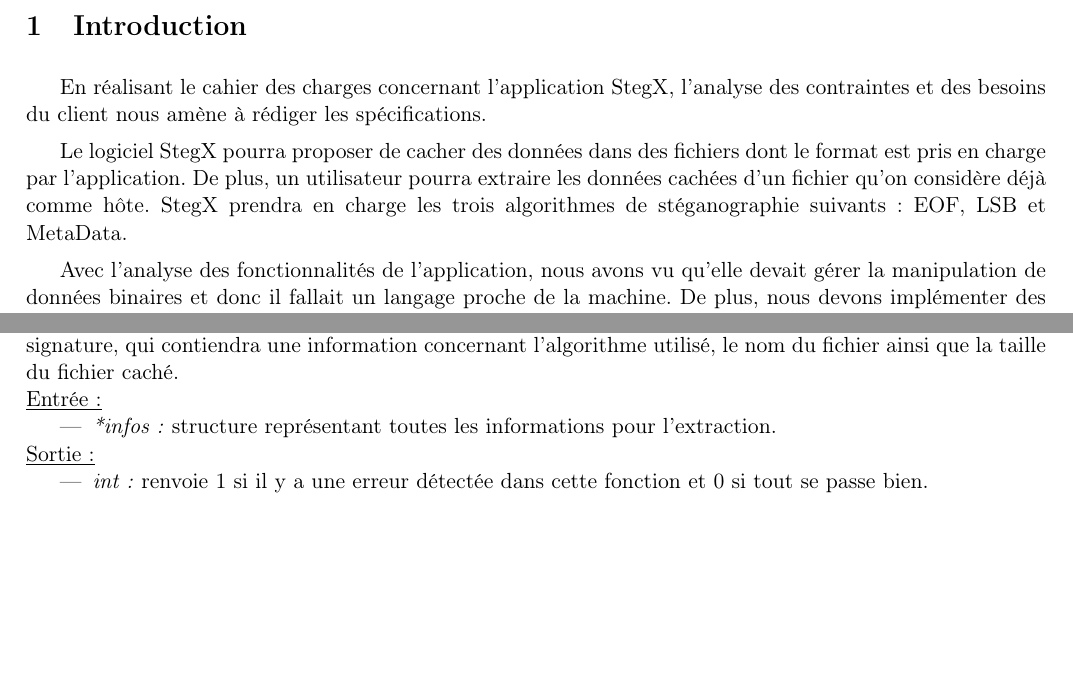
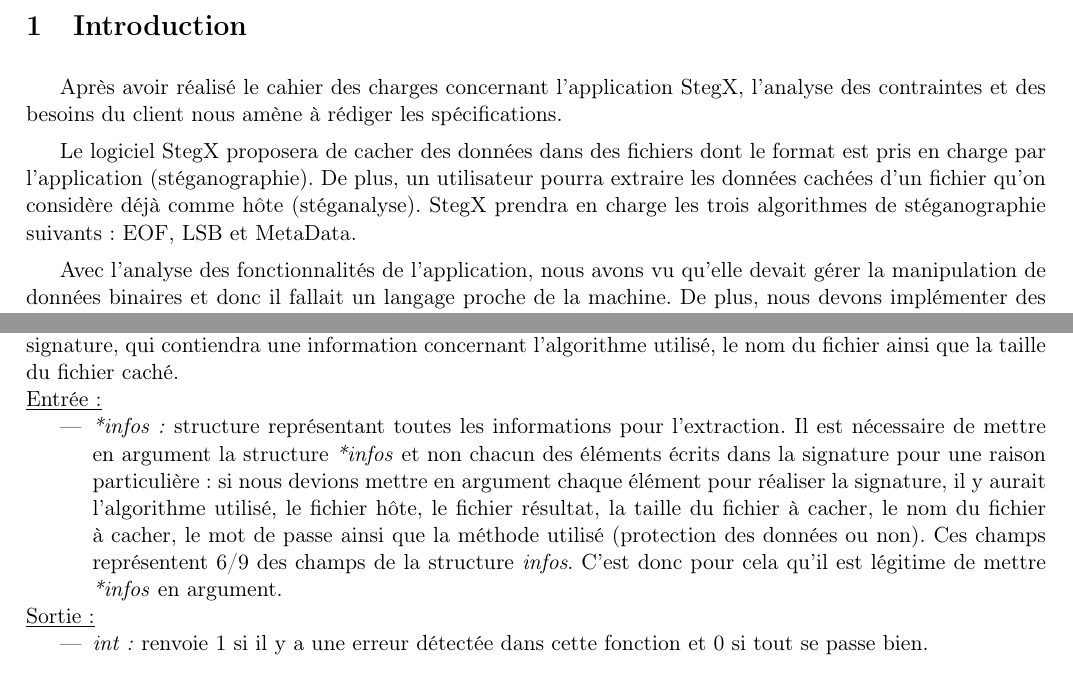
Before and after one commit to Heisenberk/StegX, a LaTeX document (report/3.Specifications/specifications.tex): two parts of pages 3 and 17 of 19, joined at a grey line, cut so that both start at the same text, the shorter picture padded with empty space. Compiled offline with pdfLaTeX.

Commit message:
Corrections mineures spec

```diff
--- a/report/3.Specifications/specifications.tex
+++ b/report/3.Specifications/specifications.tex
@@ -41,14 +41,15 @@
 
 \section{Introduction}
 
-En réalisant le cahier des charges concernant l'application StegX,
+Après avoir réalisé le cahier des charges concernant l'application StegX,
 l'analyse des contraintes et des besoins du client nous amène à rédiger
 les spécifications.
 
-Le logiciel StegX pourra proposer de cacher des données dans des fichiers
-dont le format est pris en charge par l'application. De plus, un utilisateur
-pourra extraire les données cachées d'un fichier qu'on considère déjà comme
-hôte. StegX prendra en charge les trois algorithmes de stéganographie suivants :
+Le logiciel StegX proposera de cacher des données dans des fichiers
+dont le format est pris en charge par l'application (stéganographie).
+De plus, un utilisateur pourra extraire les données cachées d'un fichier
+qu'on considère déjà comme hôte (stéganalyse).
+StegX prendra en charge les trois algorithmes de stéganographie suivants :
 EOF, LSB et MetaData.
 
 Avec l'analyse des fonctionnalités de l'application, nous avons vu qu'elle
@@ -1067,7 +1068,14 @@
 \underline{Entrée :}
 \begin{itemize}
 \item \textit{*infos :} structure représentant toutes les informations pour
-l'extraction.
+l'extraction. Il est nécessaire de mettre en argument la structure
+\textit{*infos} et non chacun des éléments écrits dans la signature pour
+une raison particulière : si nous devions mettre en argument chaque élément
+pour réaliser la signature, il y aurait l'algorithme utilisé, le fichier hôte,
+le fichier résultat, la taille du fichier à cacher, le nom du fichier à cacher,
+le mot de passe ainsi que la méthode utilisé (protection des données ou non).
+Ces champs représentent 6/9 des champs de la structure \textit{infos}.
+C'est donc pour cela qu'il est légitime de mettre \textit{*infos} en argument.
 \end{itemize}
 \underline{Sortie :}
 \begin{itemize}
```
